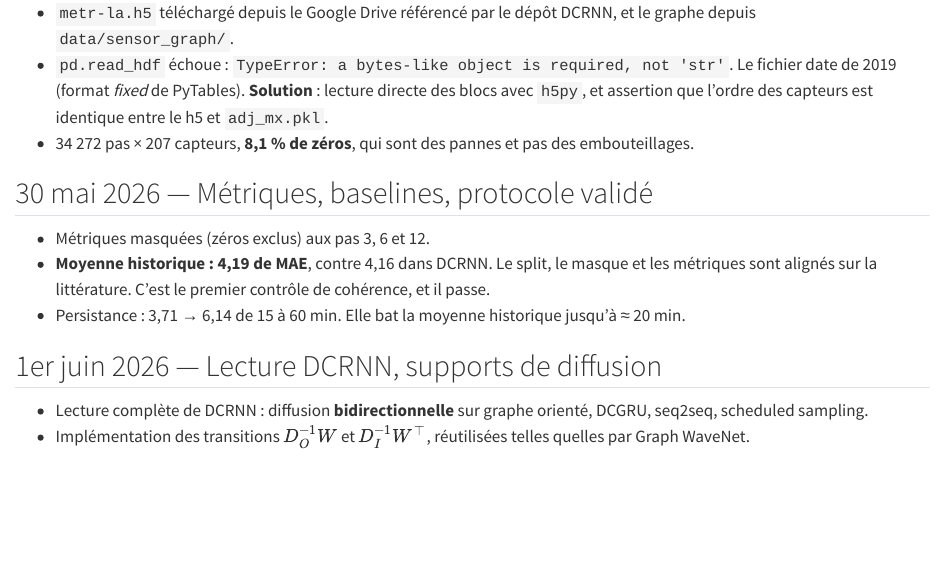
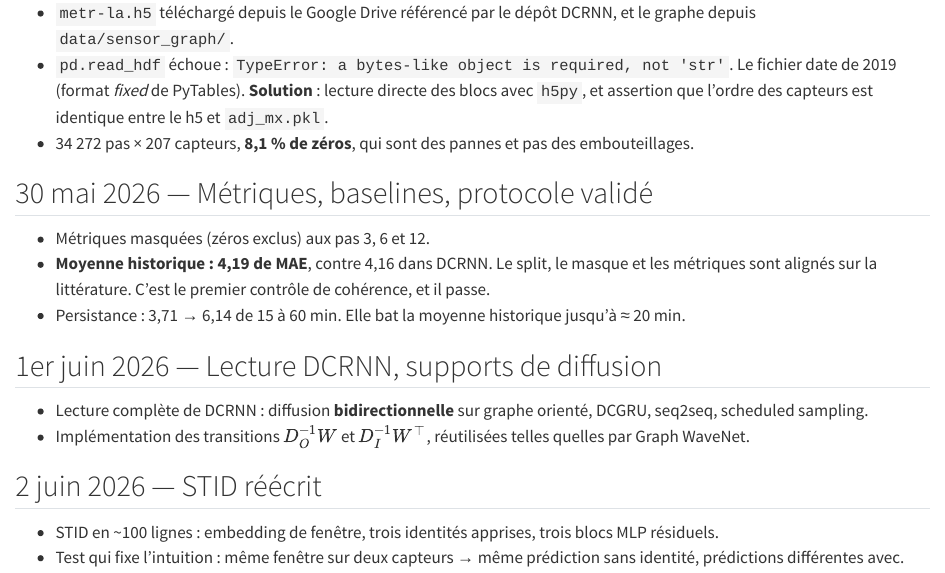
Before and after one commit to gwils28/spatio-temporal-forecasting, a Quarto document (site/journal.qmd): the page in a window 1100 px wide, from 490 px down. Rendered offline with R 4.5, knitr and Pandoc in place of Quarto, with nearby package versions.

Commit message:
docs(journal): STID réécrit

```diff
--- a/site/journal.qmd
+++ b/site/journal.qmd
@@ -46,3 +46,10 @@ et les écarts au plan dans les
   seq2seq, scheduled sampling.
 - Implémentation des transitions $D_O^{-1}W$ et $D_I^{-1}W^\top$, réutilisées telles quelles
   par Graph WaveNet.
+
+## 2 juin 2026 — STID réécrit
+
+- STID en ~100 lignes : embedding de fenêtre, trois identités apprises, trois blocs MLP
+  résiduels.
+- Test qui fixe l'intuition : même fenêtre sur deux capteurs → même prédiction sans
+  identité, prédictions différentes avec.
```
